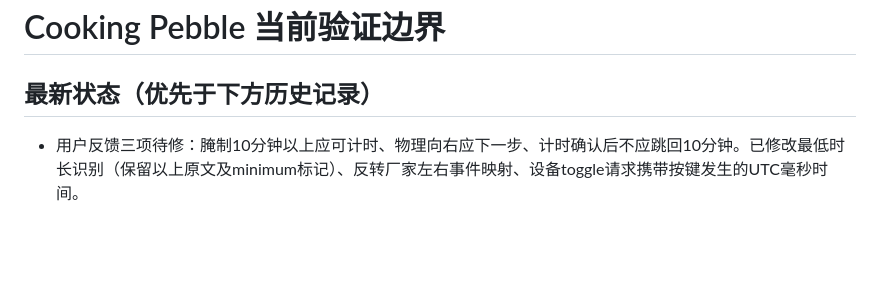
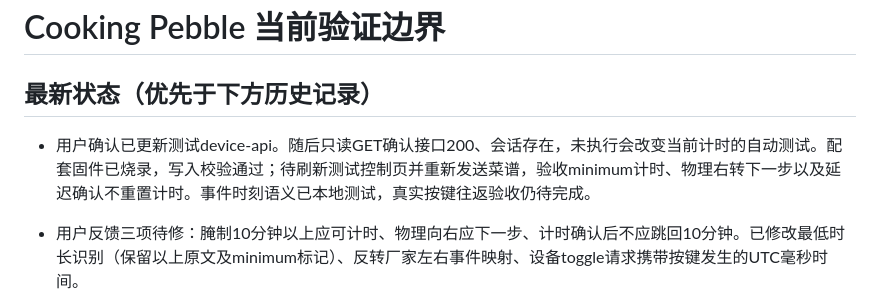
Before and after one commit to jellyfishhamburger/fridge-decision, a Markdown page: docs/CookingPebble_同步进度.md, the part around the change. GitHub-like rendering; blank space fills up the shorter version.

Commit message:
Record coordinated timer API update and corrected firmware upload

```diff
--- a/docs/CookingPebble_同步进度.md
+++ b/docs/CookingPebble_同步进度.md
@@ -1,6 +1,8 @@
 # Cooking Pebble 当前验证边界
 
 ## 最新状态（优先于下方历史记录）
+
+- 用户确认已更新测试device-api。随后只读GET确认接口200、会话存在，未执行会改变当前计时的自动测试。配套固件已烧录，写入校验通过；待刷新测试控制页并重新发送菜谱，验收minimum计时、物理右转下一步以及延迟确认不重置计时。事件时刻语义已本地测试，真实按键往返验收仍待完成。
 
 - 用户反馈三项待修：腌制10分钟以上应可计时、物理向右应下一步、计时确认后不应跳回10分钟。已修改最低时长识别（保留以上原文及minimum标记）、反转厂家左右事件映射、设备toggle请求携带按键发生的UTC毫秒时间。
 - API校验事件在服务器时间前30秒至后2秒范围内，按事件时刻而非收到请求时刻开始/暂停。新增5秒延迟回归验证：10分钟收到确认时剩9分55秒，暂停不额外扣网络等待时间，非法事件时间拒绝。测试通过；必须先更新测试device-api，再烧录配套固件，刷新测试页面并重新发送菜谱以更新seconds元数据。
```
